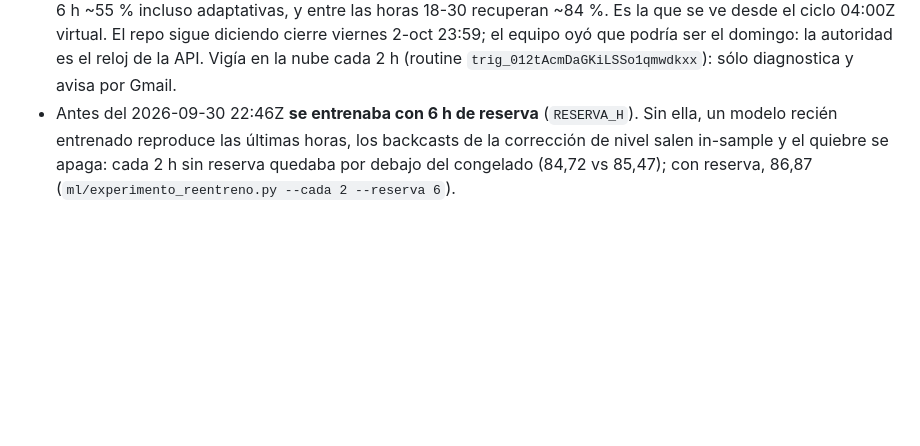
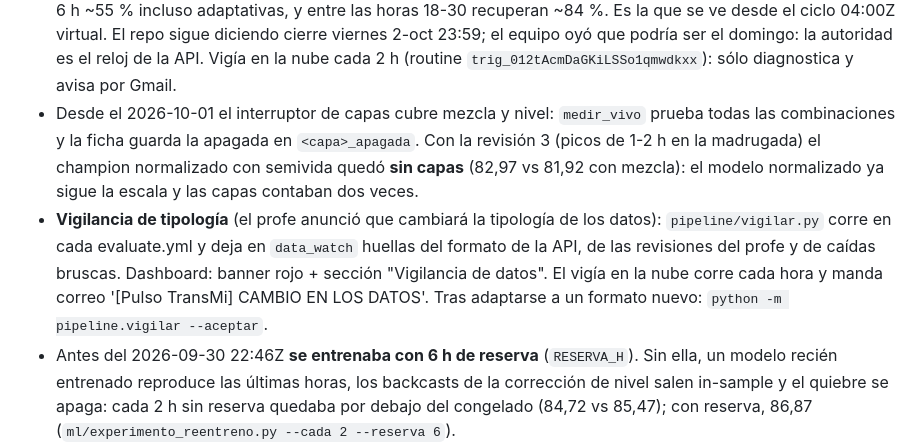
Before and after one commit to isaiasexternado-a11y/pulso-transmi-proyecto1mlops, a Markdown page: CLAUDE.md, the part around the change. Drawn GitHub-style; blank space fills up the shorter version.

Commit message:
docs: CLAUDE.md con el interruptor de capas y la vigilancia de tipología
Co-Authored-By: Claude Opus 5.5 <noreply@anthropic.com>

```diff
--- a/CLAUDE.md
+++ b/CLAUDE.md
@@ -129,6 +129,14 @@ El histórico semilla (45 días, 51.840 obs, 2026-07-26 → 2026-09-08) se extie
   ~55 % incluso adaptativas, y entre las horas 18-30 recuperan ~84 %. Es la que se ve desde el ciclo 04:00Z virtual.
   El repo sigue diciendo cierre viernes 2-oct 23:59; el equipo oyó que podría ser el domingo: la autoridad es el reloj
   de la API. Vigía en la nube cada 2 h (routine `trig_012tAcmDaGKiLSSo1qmwdkxx`): sólo diagnostica y avisa por Gmail.
+- Desde el 2026-10-01 el interruptor de capas cubre mezcla y nivel: `medir_vivo` prueba todas las combinaciones y la
+  ficha guarda la apagada en `<capa>_apagada`. Con la revisión 3 (picos de 1-2 h en la madrugada) el champion
+  normalizado con semivida quedó **sin capas** (82,97 vs 81,92 con mezcla): el modelo normalizado ya sigue la escala
+  y las capas contaban dos veces.
+- **Vigilancia de tipología** (el profe anunció que cambiará la tipología de los datos): `pipeline/vigilar.py` corre en
+  cada evaluate.yml y deja en `data_watch` huellas del formato de la API, de las revisiones del profe y de caídas
+  bruscas. Dashboard: banner rojo + sección "Vigilancia de datos". El vigía en la nube corre cada hora y manda correo
+  '[Pulso TransMi] CAMBIO EN LOS DATOS'. Tras adaptarse a un formato nuevo: `python -m pipeline.vigilar --aceptar`.
 - Antes del 2026-09-30 22:46Z **se entrenaba con 6 h de reserva** (`RESERVA_H`). Sin ella, un modelo recién entrenado reproduce las
   últimas horas, los backcasts de la corrección de nivel salen in-sample y el quiebre se apaga: cada 2 h
   sin reserva quedaba por debajo del congelado (84,72 vs 85,47); con reserva, 86,87
```
